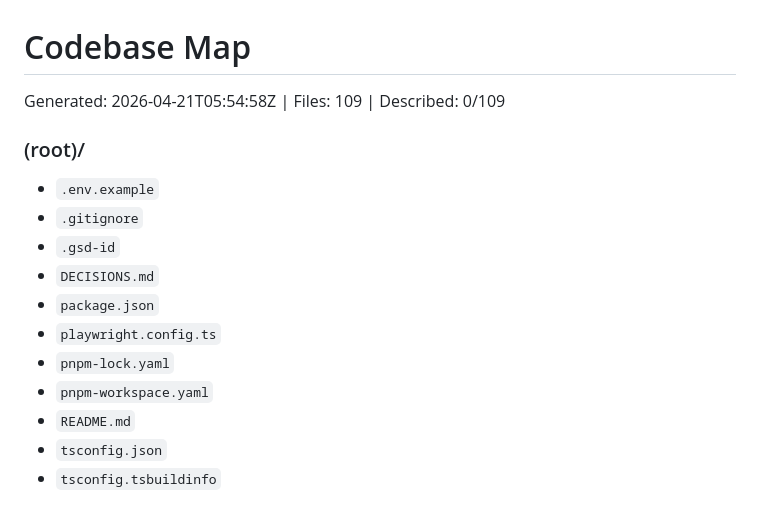
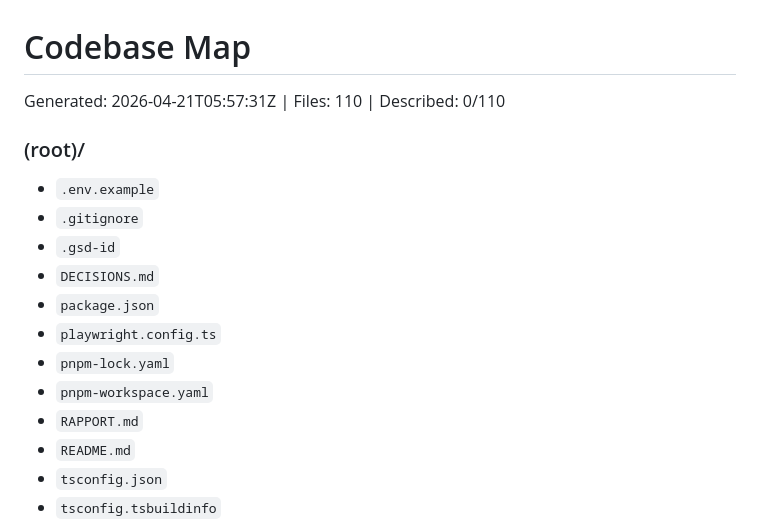
Before and after one commit to pedro88/BROL, a Markdown page: .gsd/CODEBASE.md, the part around the change. GitHub-like rendering.

Commit message:
chore: refresh CODEBASE.md codebase map

```diff
--- a/.gsd/CODEBASE.md
+++ b/.gsd/CODEBASE.md
@@ -1,7 +1,7 @@
 # Codebase Map
 
-Generated: 2026-04-21T05:54:58Z | Files: 109 | Described: 0/109
-<!-- gsd:codebase-meta {"generatedAt":"2026-04-21T05:54:58Z","fingerprint":"616bd796e7659f0dc09b423765ee4c413879f754","fileCount":109,"truncated":false} -->
+Generated: 2026-04-21T05:57:31Z | Files: 110 | Described: 0/110
+<!-- gsd:codebase-meta {"generatedAt":"2026-04-21T05:57:31Z","fingerprint":"b0c571da9bbed459781241643b0e9380b9413c76","fileCount":110,"truncated":false} -->
 
 ### (root)/
 - `.env.example`
@@ -12,6 +12,7 @@ Generated: 2026-04-21T05:54:58Z | Files: 109 | Described: 0/109
 - `playwright.config.ts`
 - `pnpm-lock.yaml`
 - `pnpm-workspace.yaml`
+- `RAPPORT.md`
 - `README.md`
 - `tsconfig.json`
 - `tsconfig.tsbuildinfo`
```
